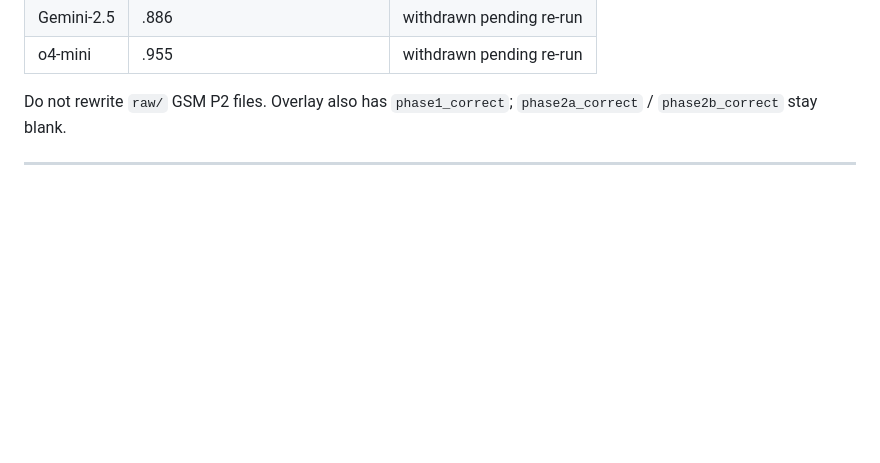
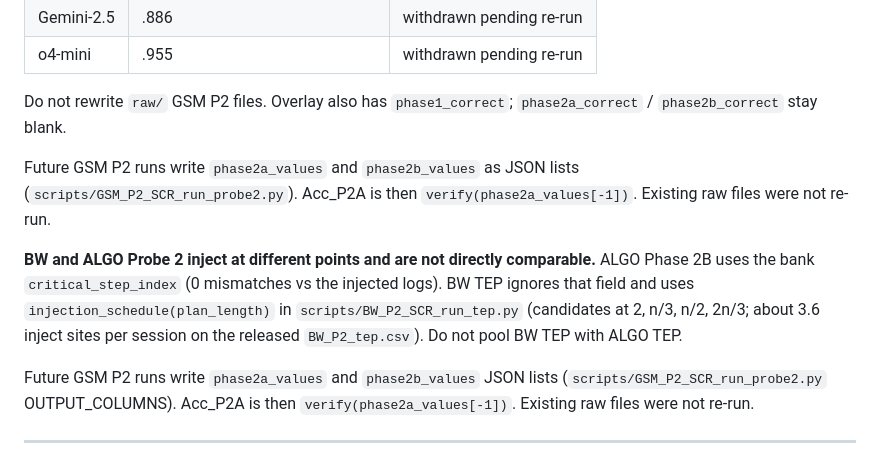
Before and after one commit to Adya6714/retrieval-vs-computation, a Markdown page: results/README.md, the part around the change. Rendered like a GitHub page; blank space fills up the shorter version.

Commit message:
Record that BW TEP and ALGO Probe 2 inject at different points.
ALGO uses bank critical_step_index; BW uses a plan-length schedule (~3.6 sites per session). They are not directly comparable. Also note that future GSM P2 CSVs will store phase2a_values and phase2b_values.

```diff
--- a/results/README.md
+++ b/results/README.md
@@ -134,6 +134,12 @@ BW CCI/TEP null diagnosis: `results/derived/P2_bw_cci_null_diagnosis.csv`, `P2_b
 | o4-mini | .955 | withdrawn pending re-run |
 
 Do not rewrite `raw/` GSM P2 files. Overlay also has `phase1_correct`; `phase2a_correct` / `phase2b_correct` stay blank.
+
+Future GSM P2 runs write `phase2a_values` and `phase2b_values` as JSON lists (`scripts/GSM_P2_SCR_run_probe2.py`). Acc_P2A is then `verify(phase2a_values[-1])`. Existing raw files were not re-run.
+
+**BW and ALGO Probe 2 inject at different points and are not directly comparable.** ALGO Phase 2B uses the bank `critical_step_index` (0 mismatches vs the injected logs). BW TEP ignores that field and uses `injection_schedule(plan_length)` in `scripts/BW_P2_SCR_run_tep.py` (candidates at 2, n/3, n/2, 2n/3; about 3.6 inject sites per session on the released `BW_P2_tep.csv`). Do not pool BW TEP with ALGO TEP.
+
+Future GSM P2 runs write `phase2a_values` and `phase2b_values` JSON lists (`scripts/GSM_P2_SCR_run_probe2.py` OUTPUT_COLUMNS). Acc_P2A is then `verify(phase2a_values[-1])`. Existing raw files were not re-run.
 
 ---
 
```
